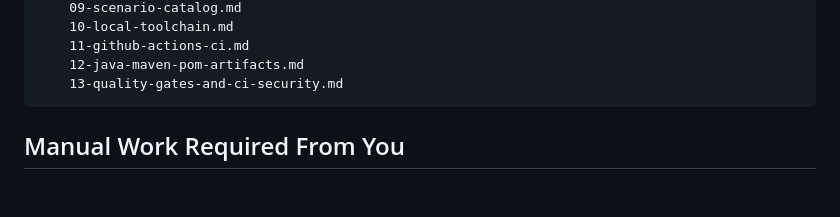
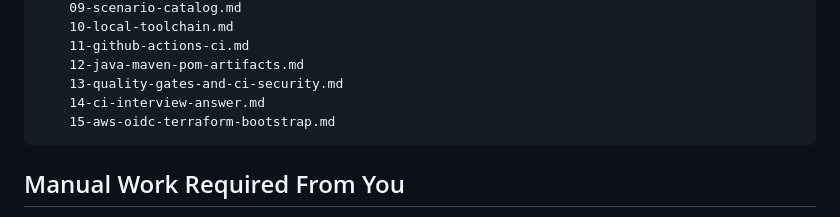
Before and after one commit to PraveenB19/signalforge-ai-ops-lab, a Markdown page: README.md, the part around the change. GitHub-like rendering; blank space fills up the shorter version.

Commit message:
docs: add CI interview and AWS OIDC bootstrap notes

````diff
--- a/README.md
+++ b/README.md
@@ -121,6 +121,8 @@ signalforge-ai-ops-lab/
     11-github-actions-ci.md
     12-java-maven-pom-artifacts.md
     13-quality-gates-and-ci-security.md
+    14-ci-interview-answer.md
+    15-aws-oidc-terraform-bootstrap.md
 ```
 
 ## Manual Work Required From You
````
Also changed, not shown: docs/14-ci-interview-answer.md (added, +246 -0 lines), docs/15-aws-oidc-terraform-bootstrap.md (added, +266 -0 lines).
